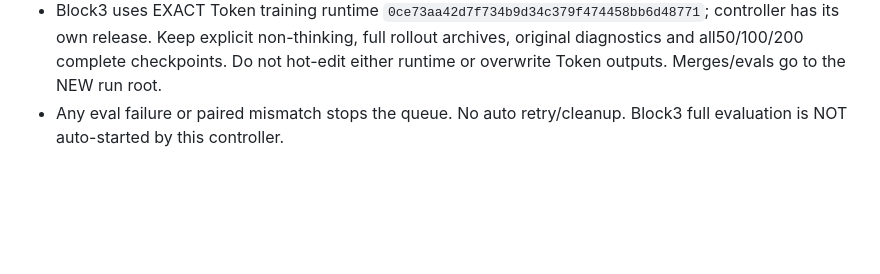
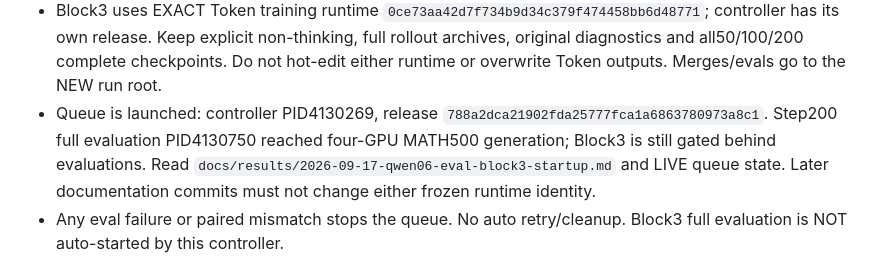
Before and after one commit to binichallein/opd, a Markdown page: AGENTS.md, the part around the change. GitHub-like rendering; blank space fills up the shorter version.

Commit message:
docs: record non-thinking Token evaluation startup and Block3 gate

```diff
--- a/AGENTS.md
+++ b/AGENTS.md
@@ -21,6 +21,11 @@ reproducibility, data safety, and clear experiment lineage.
   controller has its own release. Keep explicit non-thinking, full rollout archives,
   original diagnostics and all50/100/200 complete checkpoints. Do not hot-edit
   either runtime or overwrite Token outputs. Merges/evals go to the NEW run root.
+- Queue is launched: controller PID4130269, release
+  `788a2dca21902fda25777fca1a6863780973a8c1`. Step200 full evaluation PID4130750
+  reached four-GPU MATH500 generation; Block3 is still gated behind evaluations.
+  Read `docs/results/2026-09-17-qwen06-eval-block3-startup.md` and LIVE queue state.
+  Later documentation commits must not change either frozen runtime identity.
 - Any eval failure or paired mismatch stops the queue. No auto retry/cleanup.
   Block3 full evaluation is NOT auto-started by this controller.
 
```
Also changed, not shown: docs/plans/2026-09-17-qwen06-token-eval-then-block3.md (+7 -4 lines), docs/results/2026-09-17-qwen06-eval-block3-startup.md (added, +71 -0 lines).
